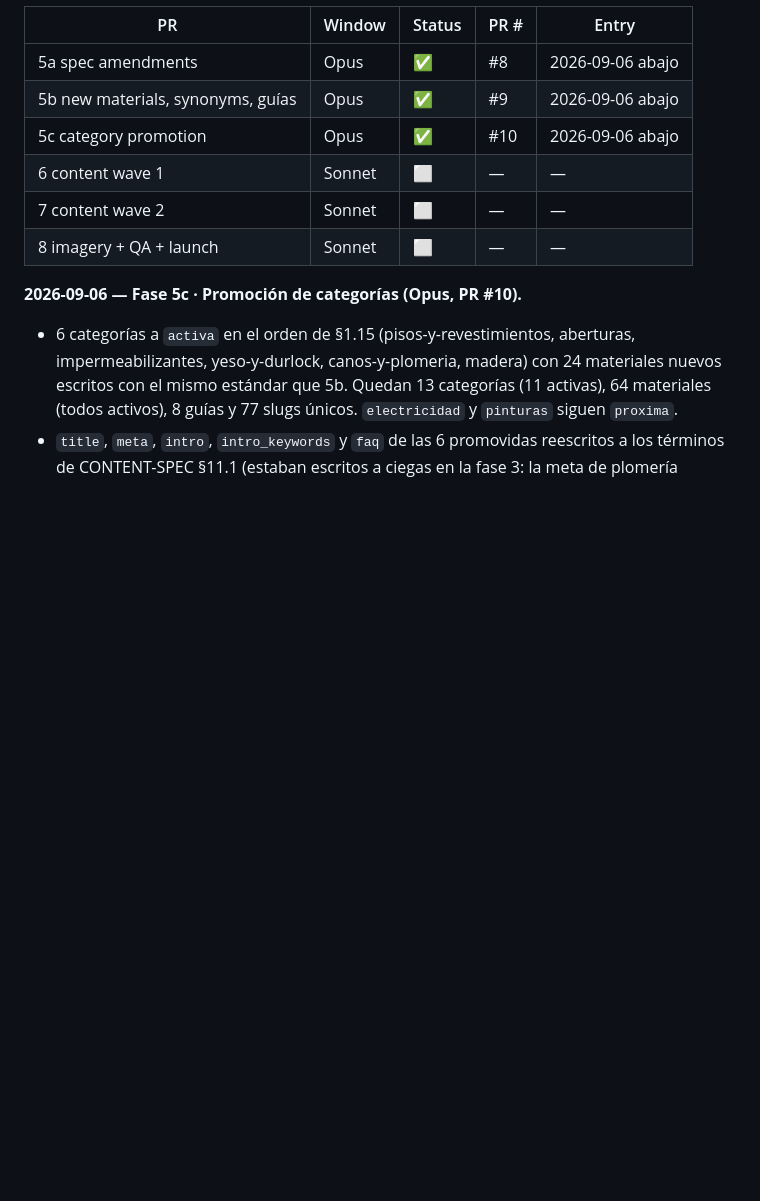
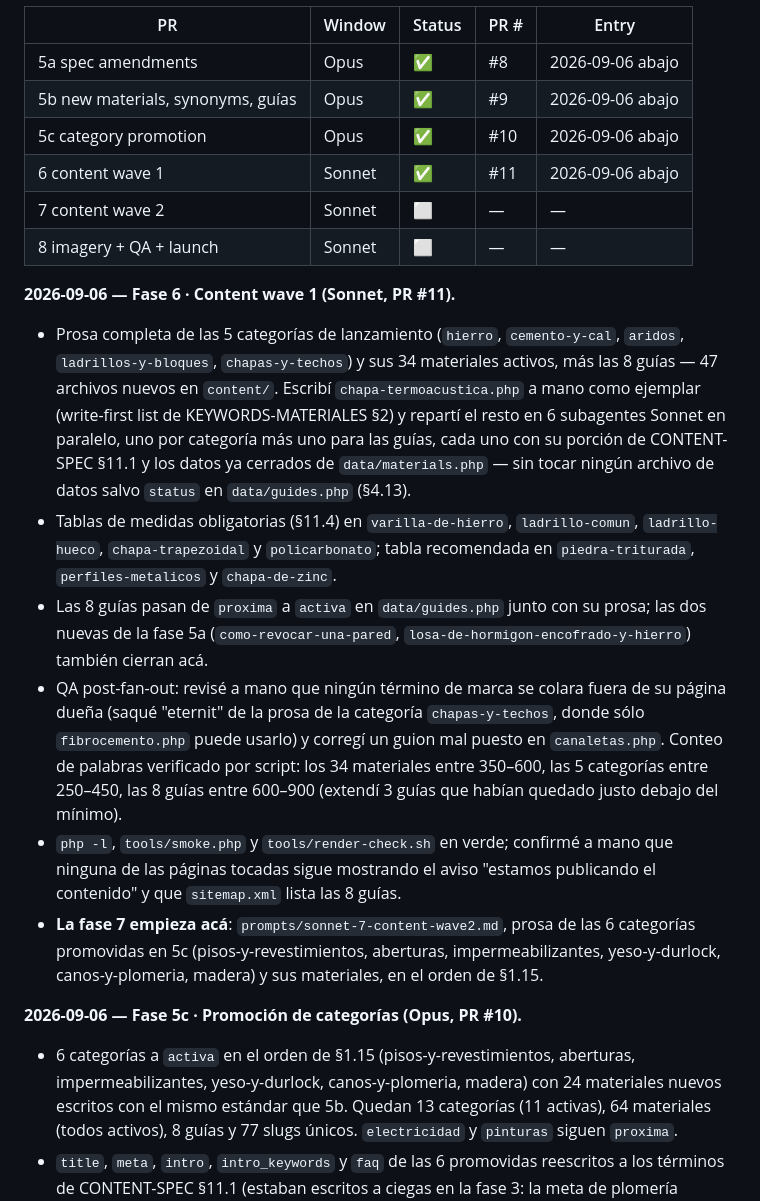
Before and after one commit to antonmarklundcom/materiales, a Markdown page: plan.md, the part around the change. Rendered like a GitHub page; blank space fills up the shorter version.

Commit message:
Fase 6: entrada de build log y STATUS.md (PR #11)
Co-Authored-By: Claude Sonnet 5 <noreply@anthropic.com>
Claude-Session: https://claude.ai/code/session_01WNtrX5P8FUmnHXNdxW6Y7P

```diff
--- a/plan.md
+++ b/plan.md
@@ -459,9 +459,36 @@ Index (phases 5–8 fill their line in the PR that merges them):
 | 5a spec amendments | Opus | ✅ | #8 | 2026-09-06 abajo |
 | 5b new materials, synonyms, guías | Opus | ✅ | #9 | 2026-09-06 abajo |
 | 5c category promotion | Opus | ✅ | #10 | 2026-09-06 abajo |
-| 6 content wave 1 | Sonnet | ⬜ | — | — |
+| 6 content wave 1 | Sonnet | ✅ | #11 | 2026-09-06 abajo |
 | 7 content wave 2 | Sonnet | ⬜ | — | — |
 | 8 imagery + QA + launch | Sonnet | ⬜ | — | — |
+
+**2026-09-06 — Fase 6 · Content wave 1 (Sonnet, PR #11).**
+- Prosa completa de las 5 categorías de lanzamiento (`hierro`, `cemento-y-cal`, `aridos`,
+  `ladrillos-y-bloques`, `chapas-y-techos`) y sus 34 materiales activos, más las 8 guías —
+  47 archivos nuevos en `content/`. Escribí `chapa-termoacustica.php` a mano como ejemplar
+  (write-first list de KEYWORDS-MATERIALES §2) y repartí el resto en 6 subagentes Sonnet en
+  paralelo, uno por categoría más uno para las guías, cada uno con su porción de
+  CONTENT-SPEC §11.1 y los datos ya cerrados de `data/materials.php` — sin tocar ningún
+  archivo de datos salvo `status` en `data/guides.php` (§4.13).
+- Tablas de medidas obligatorias (§11.4) en `varilla-de-hierro`, `ladrillo-comun`,
+  `ladrillo-hueco`, `chapa-trapezoidal` y `policarbonato`; tabla recomendada en
+  `piedra-triturada`, `perfiles-metalicos` y `chapa-de-zinc`.
+- Las 8 guías pasan de `proxima` a `activa` en `data/guides.php` junto con su prosa; las dos
+  nuevas de la fase 5a (`como-revocar-una-pared`, `losa-de-hormigon-encofrado-y-hierro`)
+  también cierran acá.
+- QA post-fan-out: revisé a mano que ningún término de marca se colara fuera de su página
+  dueña (saqué "eternit" de la prosa de la categoría `chapas-y-techos`, donde sólo
+  `fibrocemento.php` puede usarlo) y corregí un guion mal puesto en `canaletas.php`. Conteo
+  de palabras verificado por script: los 34 materiales entre 350–600, las 5 categorías entre
+  250–450, las 8 guías entre 600–900 (extendí 3 guías que habían quedado justo debajo del
+  mínimo).
+- `php -l`, `tools/smoke.php` y `tools/render-check.sh` en verde; confirmé a mano que ninguna
+  de las páginas tocadas sigue mostrando el aviso "estamos publicando el contenido" y que
+  `sitemap.xml` lista las 8 guías.
+- **La fase 7 empieza acá**: `prompts/sonnet-7-content-wave2.md`, prosa de las 6 categorías
+  promovidas en 5c (pisos-y-revestimientos, aberturas, impermeabilizantes, yeso-y-durlock,
+  canos-y-plomeria, madera) y sus materiales, en el orden de §1.15.
 
 **2026-09-06 — Fase 5c · Promoción de categorías (Opus, PR #10).**
 - 6 categorías a `activa` en el orden de §1.15 (pisos-y-revestimientos, aberturas,
```
Also changed, not shown: STATUS.md (+3 -2 lines).
